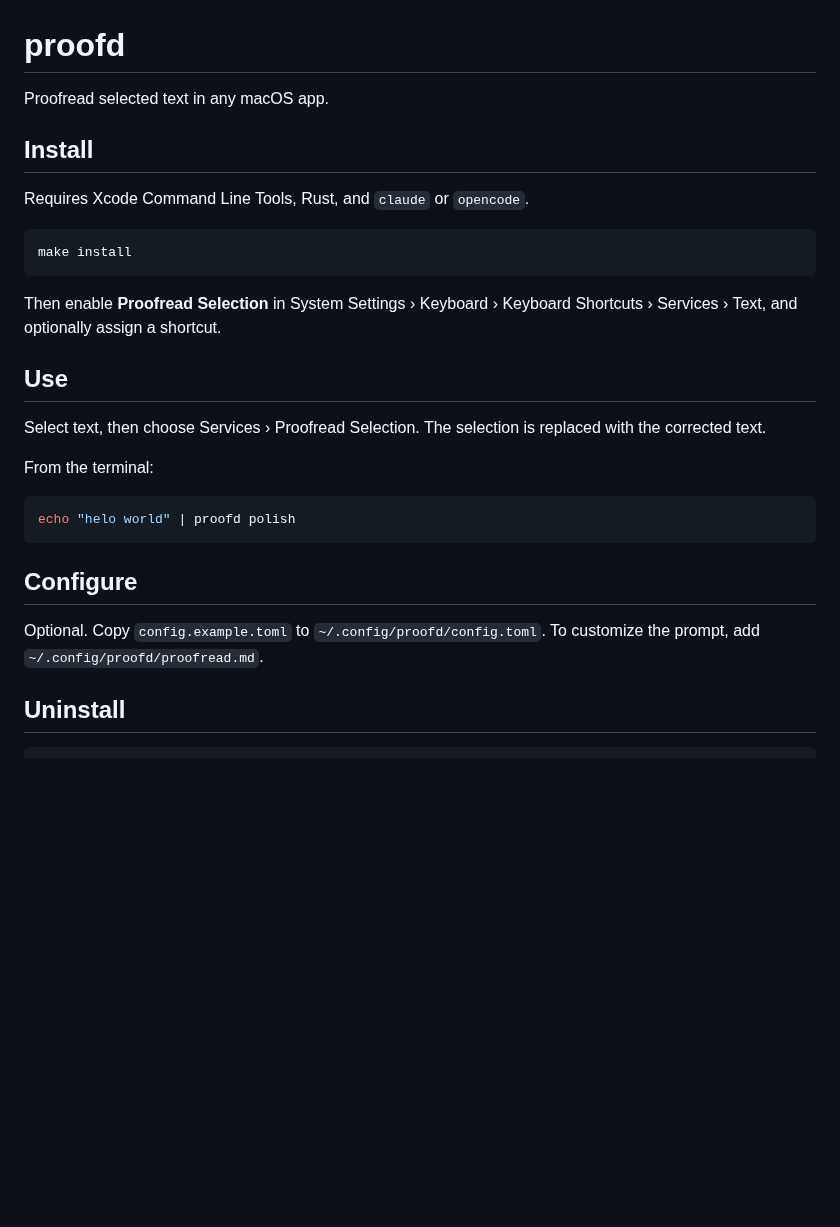
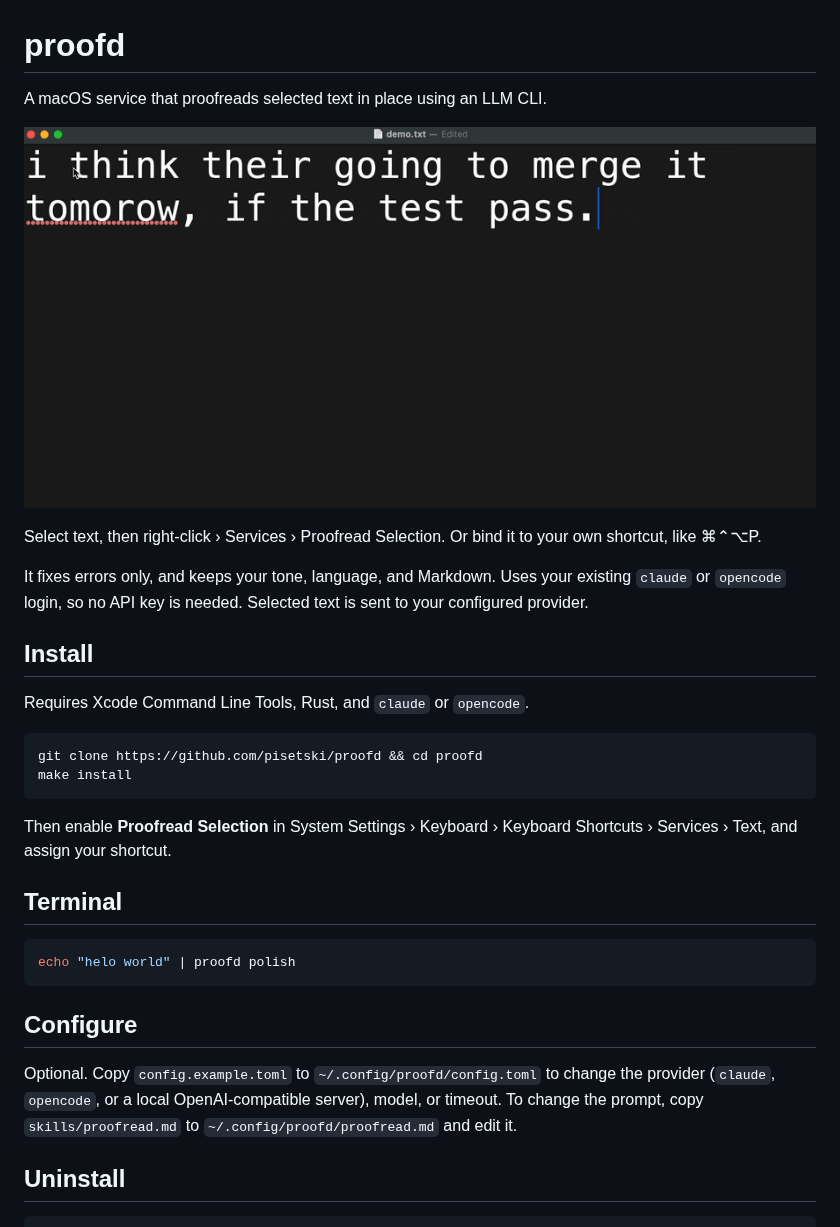
Before and after one commit to pisetski/proofd, a Markdown page: README.md, the part around the change. Rendered like a GitHub page; pictures changed too: docs/demo.gif (added); blank space fills up the shorter version.

Commit message:
feat: add demo

````diff
--- a/README.md
+++ b/README.md
@@ -1,24 +1,29 @@
 # proofd
 
-Proofread selected text in any macOS app.
+A macOS service that proofreads selected text in place using an LLM CLI.
+
+![Selected text corrected in place](docs/demo.gif)
+
+Select text, then right-click › Services › Proofread Selection.
+Or bind it to your own shortcut, like ⌘⌃⌥P.
+
+It fixes errors only, and keeps your tone, language, and Markdown.
+Uses your existing `claude` or `opencode` login, so no API key is needed.
+Selected text is sent to your configured provider.
 
 ## Install
 
 Requires Xcode Command Line Tools, Rust, and `claude` or `opencode`.
 
 ```sh
+git clone https://github.com/pisetski/proofd && cd proofd
 make install
 ```
 
 Then enable **Proofread Selection** in System Settings › Keyboard › Keyboard
-Shortcuts › Services › Text, and optionally assign a shortcut.
+Shortcuts › Services › Text, and assign your shortcut.
 
-## Use
-
-Select text, then choose Services › Proofread Selection. The selection is
-replaced with the corrected text.
-
-From the terminal:
+## Terminal
 
 ```sh
 echo "helo world" | proofd polish
@@ -26,8 +31,10 @@ echo "helo world" | proofd polish
 
 ## Configure
 
-Optional. Copy `config.example.toml` to `~/.config/proofd/config.toml`.
-To customize the prompt, add `~/.config/proofd/proofread.md`.
+Optional. Copy `config.example.toml` to `~/.config/proofd/config.toml` to
+change the provider (`claude`, `opencode`, or a local OpenAI-compatible server),
+model, or timeout. To change the prompt, copy `skills/proofread.md` to
+`~/.config/proofd/proofread.md` and edit it.
 
 ## Uninstall
 
````
Also changed, not shown: 1 other file.
